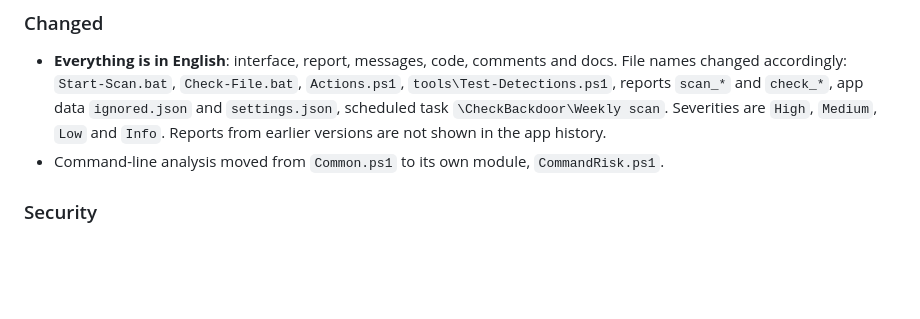
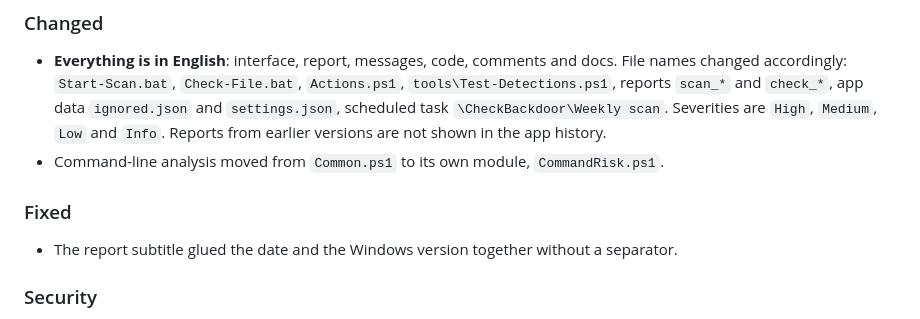
Before and after one commit to Bl4ckk01/checkBackdoor, a Markdown page: CHANGELOG.md, the part around the change. Drawn GitHub-style; blank space fills up the shorter version.

```diff
--- a/CHANGELOG.md
+++ b/CHANGELOG.md
@@ -12,6 +12,9 @@ versions are the same.
   `settings.json`, scheduled task `\CheckBackdoor\Weekly scan`. Severities are `High`,
   `Medium`, `Low` and `Info`. Reports from earlier versions are not shown in the app history.
 - Command-line analysis moved from `Common.ps1` to its own module, `CommandRisk.ps1`.
+
+### Fixed
+- The report subtitle glued the date and the Windows version together without a separator.
 
 ### Security
 - **Install to Program Files** (administrator needed): the engine runs as administrator, so it
```
Also changed, not shown: README.md (+13 -1 lines), docs/images/app.png (added), docs/images/report.png (added), 2 other files.
